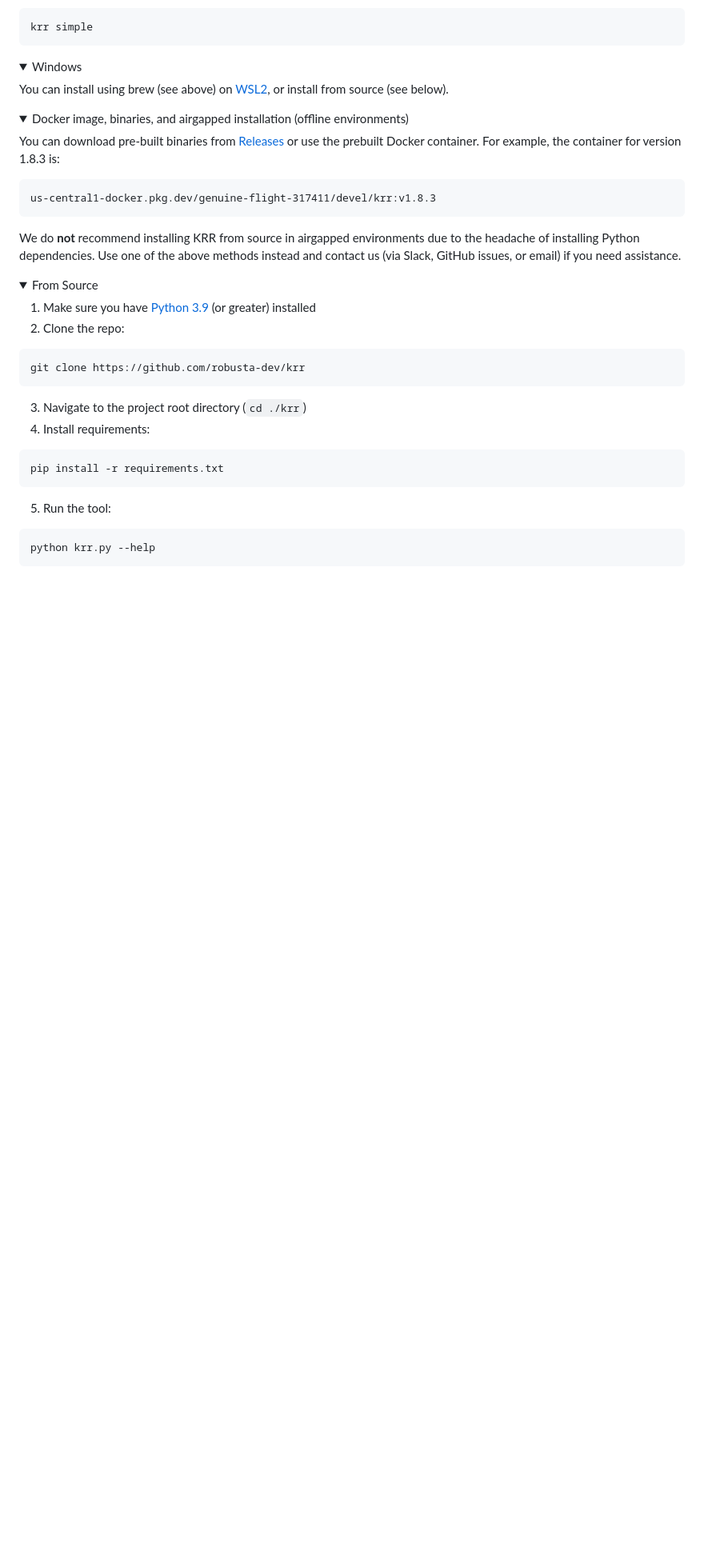
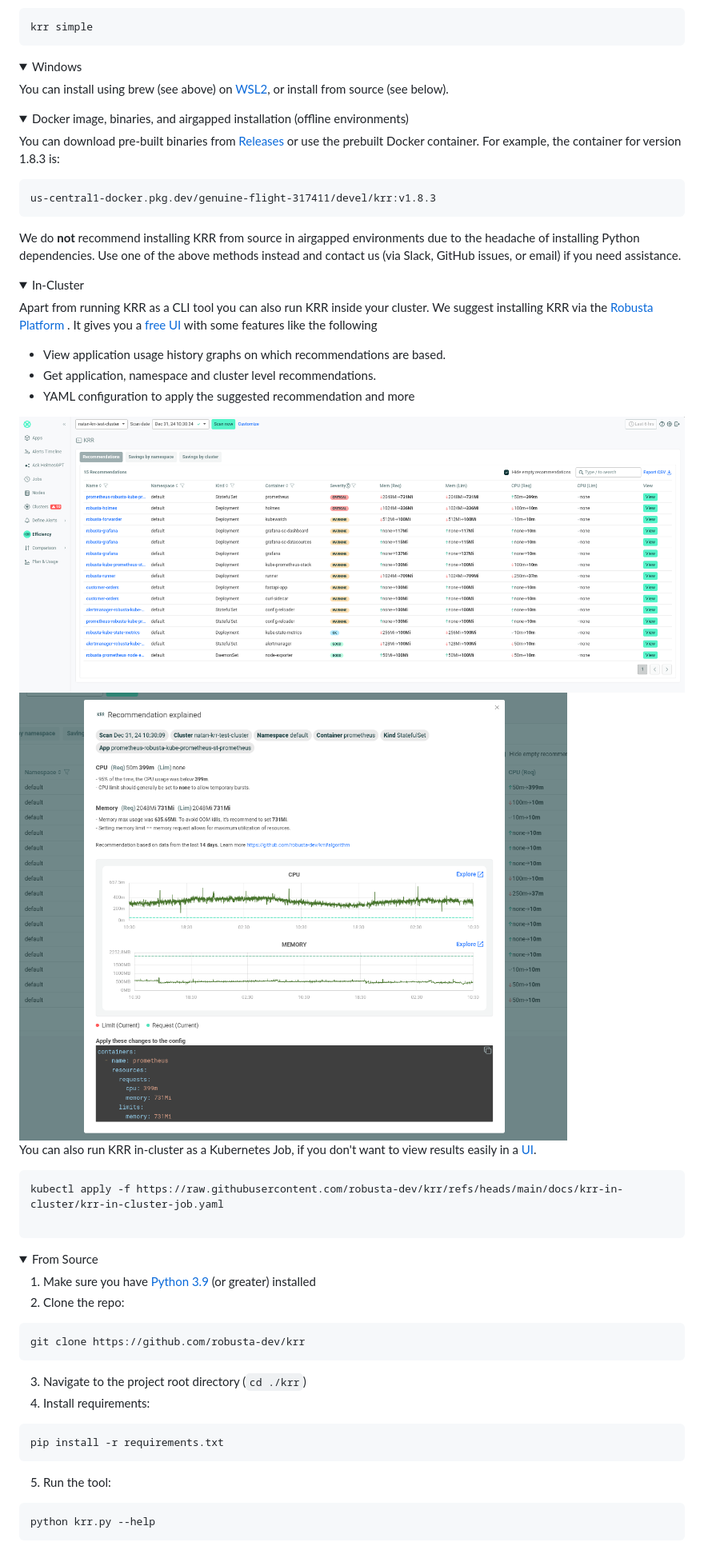
Before and after one commit to robusta-dev/krr, a Markdown page: README.md, the part around the change. Shown at 80% size. Drawn GitHub-style; pictures changed too: images/ui_recommendation.png (added), images/ui_screenshot_new.png (added); folded sections open; blank space fills up the shorter version.

Commit message:
Added instructions to install KRR in-cluster (#387)

````diff
--- a/README.md
+++ b/README.md
@@ -188,6 +188,28 @@ us-central1-docker.pkg.dev/genuine-flight-317411/devel/krr:v1.8.3
 
 We do **not** recommend installing KRR from source in airgapped environments due to the headache of installing Python dependencies. Use one of the above methods instead and contact us (via Slack, GitHub issues, or email) if you need assistance.
 </details>
+
+<details>
+  <summary>In-Cluster</summary>
+
+Apart from running KRR as a CLI tool you can also run KRR inside your cluster. We suggest installing KRR via the <a href="https://platform.robusta.dev/signup">Robusta Platform</a>
+. It gives you a <a href="https://platform.robusta.dev/signup">free UI</a> with some features like the following
+* View application usage history graphs on which recommendations are based.
+* Get application, namespace and cluster level recommendations.
+* YAML configuration to apply the suggested recommendation and more
+
+<img src="./images/ui_screenshot_new.png">
+
+<img src="./images/ui_recommendation.png">
+
+You can also run KRR in-cluster as a Kubernetes Job, if you don't want to view results easily in a <a href="https://platform.robusta.dev/signup">UI</a>.
+
+```
+kubectl apply -f https://raw.githubusercontent.com/robusta-dev/krr/refs/heads/main/docs/krr-in-cluster/krr-in-cluster-job.yaml
+
+```
+</details>
+
 
 <details>
   <summary>From Source</summary>
````
Also changed, not shown: images/ui_screenshot.jpeg (deleted), 1 other file.
